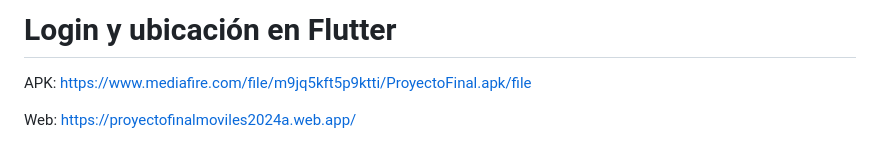
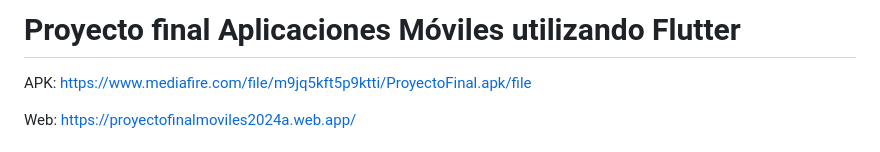
Before and after one commit to 4lanPz/AM_Proyecto-final-2024A, a Markdown page: README.md, the part around the change. GitHub-like rendering.

```diff
--- a/README.md
+++ b/README.md
@@ -1,4 +1,4 @@
-# Login y ubicación en Flutter
+# Proyecto final Aplicaciones Móviles utilizando Flutter
 APK: https://www.mediafire.com/file/m9jq5kft5p9ktti/ProyectoFinal.apk/file
 
 Web: https://proyectofinalmoviles2024a.web.app/
```
